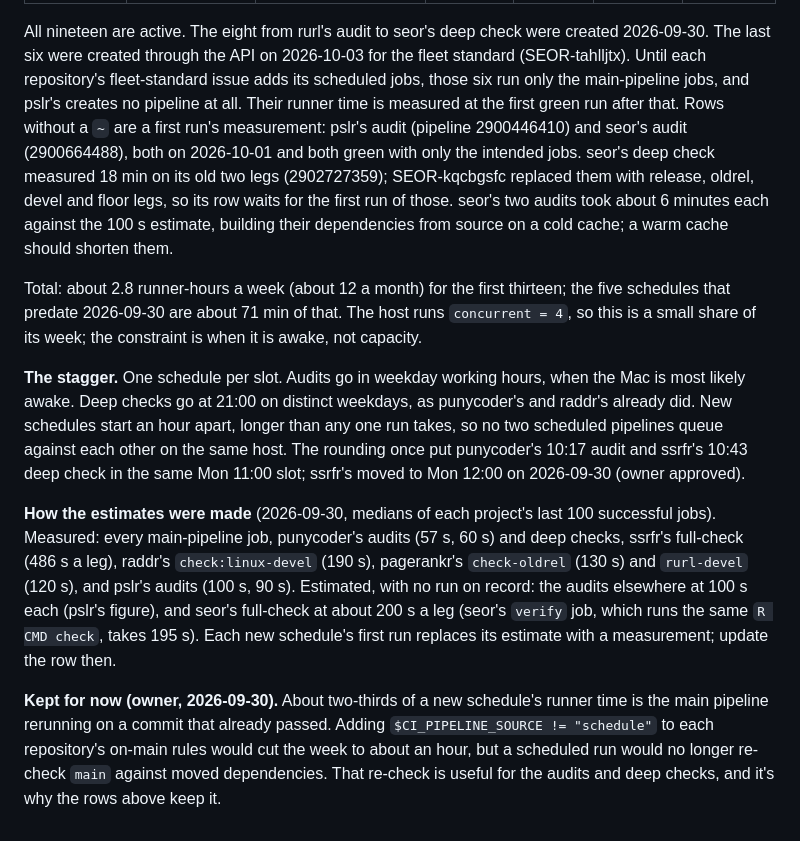
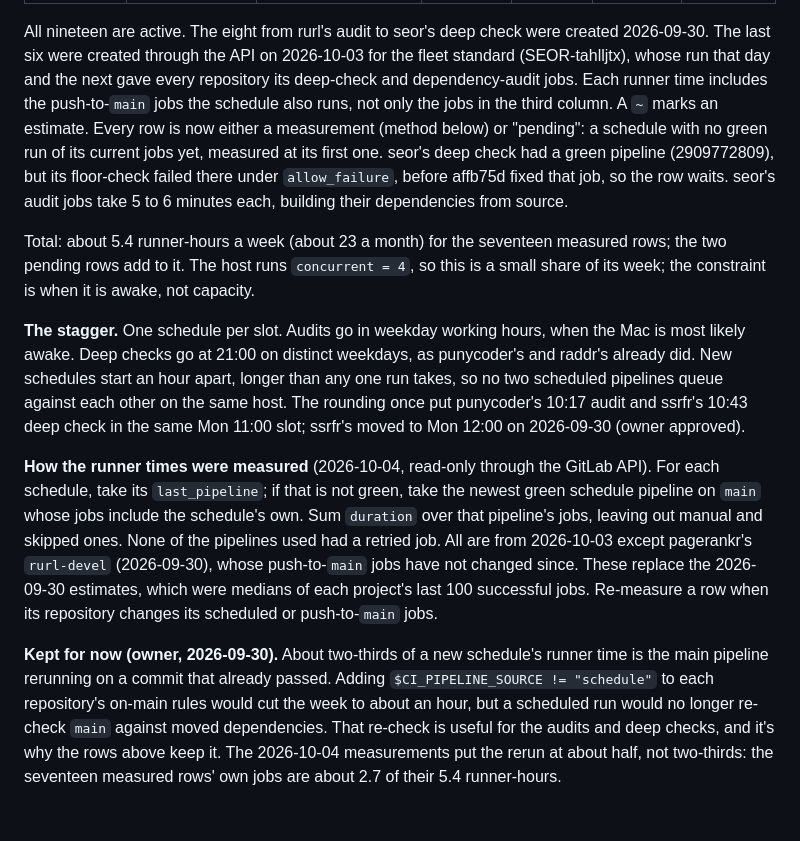
Before and after one commit to bart-turczynski/seor, a Markdown page: design/fleet.md, the part around one of its changes. Drawn GitHub-style.

```diff
--- a/design/fleet.md
+++ b/design/fleet.md
@@ -241,20 +242,18 @@ self-hosted project runners don't draw on.
 
 All nineteen are active. The eight from rurl's audit to seor's deep check were
 created 2026-09-30. The last six were created through the API on 2026-10-03
-for the fleet standard (SEOR-tahlljtx). Until each repository's fleet-standard
-issue adds its scheduled jobs, those six run only the main-pipeline jobs, and
-pslr's creates no pipeline at all. Their runner time is measured at the first
-green run after that.
-Rows without a `~` are a first run's measurement: pslr's audit (pipeline
-2900446410) and seor's audit (2900664488), both on 2026-10-01 and both green
-with only the intended jobs. seor's deep check measured 18 min on its old two
-legs (2902727359); SEOR-kqcbgsfc replaced them with release, oldrel, devel and
-floor legs, so its row waits for the first run of those. seor's two audits
-took about 6 minutes each against the 100 s estimate, building their
-dependencies from source on a cold cache; a warm cache should shorten them.
+for the fleet standard (SEOR-tahlljtx), whose run that day and the next gave
+every repository its deep-check and dependency-audit jobs.
+Each runner time includes the push-to-`main` jobs the schedule also runs, not
+only the jobs in the third column. A `~` marks an estimate. Every row is now
+either a measurement (method below) or "pending": a schedule with no green run
+of its current jobs yet, measured at its first one. seor's deep check had a
+green pipeline (2909772809), but its floor-check failed there under
+`allow_failure`, before affb75d fixed that job, so the row waits. seor's
+audit jobs take 5 to 6 minutes each, building their dependencies from source.
 
-Total: about 2.8 runner-hours a week (about 12 a month) for the first
-thirteen; the five schedules that predate 2026-09-30 are about 71 min of that. The host runs
+Total: about 5.4 runner-hours a week (about 23 a month) for the seventeen
+measured rows; the two pending rows add to it. The host runs
 `concurrent = 4`, so this is a small share of its week; the constraint is when
 it is awake, not capacity.
 
@@ -266,19 +265,21 @@ against each other on the same host. The rounding once put punycoder's 10:17
 audit and ssrfr's 10:43 deep check in the same Mon 11:00 slot; ssrfr's moved
 to Mon 12:00 on 2026-09-30 (owner approved).
 
-**How the estimates were made** (2026-09-30, medians of each project's last
-100 successful jobs). Measured: every main-pipeline job, punycoder's audits
-(57 s, 60 s) and deep checks, ssrfr's full-check (486 s a leg), raddr's
-`check:linux-devel` (190 s), pagerankr's `check-oldrel` (130 s) and
-`rurl-devel` (120 s), and pslr's audits (100 s, 90 s). Estimated, with no run
-on record: the audits elsewhere at 100 s each (pslr's figure), and seor's
-full-check at about 200 s a leg (seor's `verify` job, which runs the same
-`R CMD check`, takes 195 s). Each new schedule's first run replaces its estimate
-with a measurement; update the row then.
+**How the runner times were measured** (2026-10-04, read-only through the
+GitLab API). For each schedule, take its `last_pipeline`; if that is not green,
+take the newest green schedule pipeline on `main` whose jobs include the
+schedule's own. Sum `duration` over that pipeline's jobs, leaving out manual and
+skipped ones. None of the pipelines used had a retried job. All are from
+2026-10-03 except pagerankr's `rurl-devel` (2026-09-30), whose push-to-`main`
+jobs have not changed since. These replace the 2026-09-30 estimates, which were
+medians of each project's last 100 successful jobs. Re-measure a row when its
+repository changes its scheduled or push-to-`main` jobs.
 
 **Kept for now (owner, 2026-09-30).** About two-thirds of a new schedule's
 runner time is the main pipeline rerunning on a commit that already passed.
 Adding `$CI_PIPELINE_SOURCE != "schedule"` to each repository's on-main rules
 would cut the week to about an hour, but a scheduled run would no longer
 re-check `main` against moved dependencies. That re-check is useful for the
-audits and deep checks, and it's why the rows above keep it.
+audits and deep checks, and it's why the rows above keep it. The 2026-10-04
+measurements put the rerun at about half, not two-thirds: the seventeen
+measured rows' own jobs are about 2.7 of their 5.4 runner-hours.
```
Also changed, not shown: other parts of design/fleet.md (+24 -23 lines).
